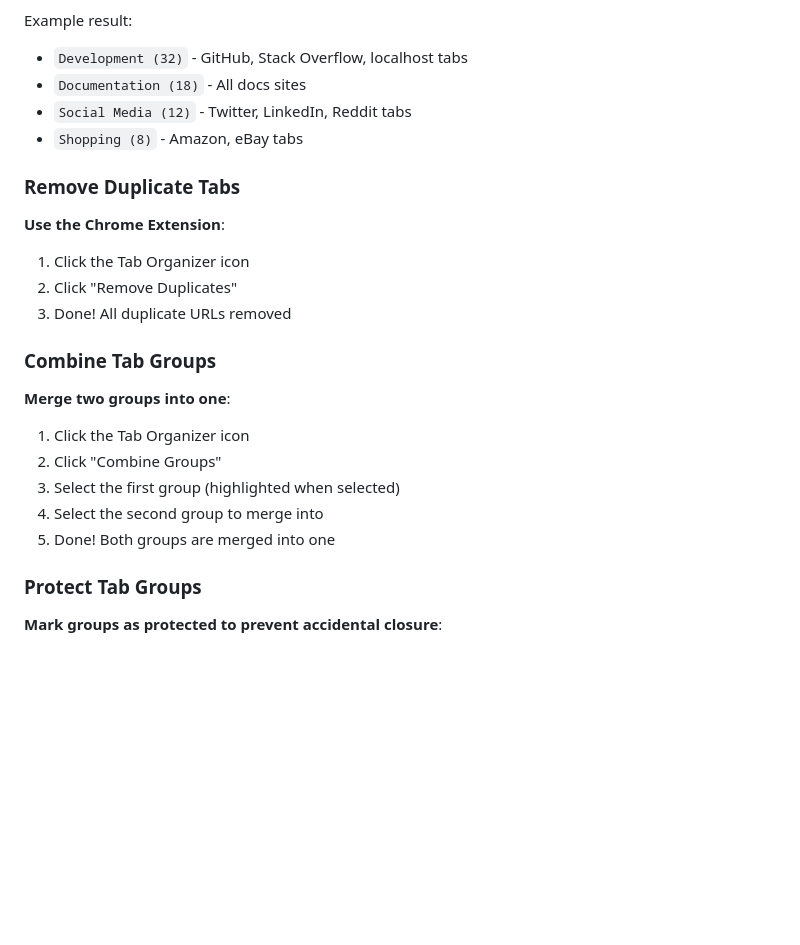
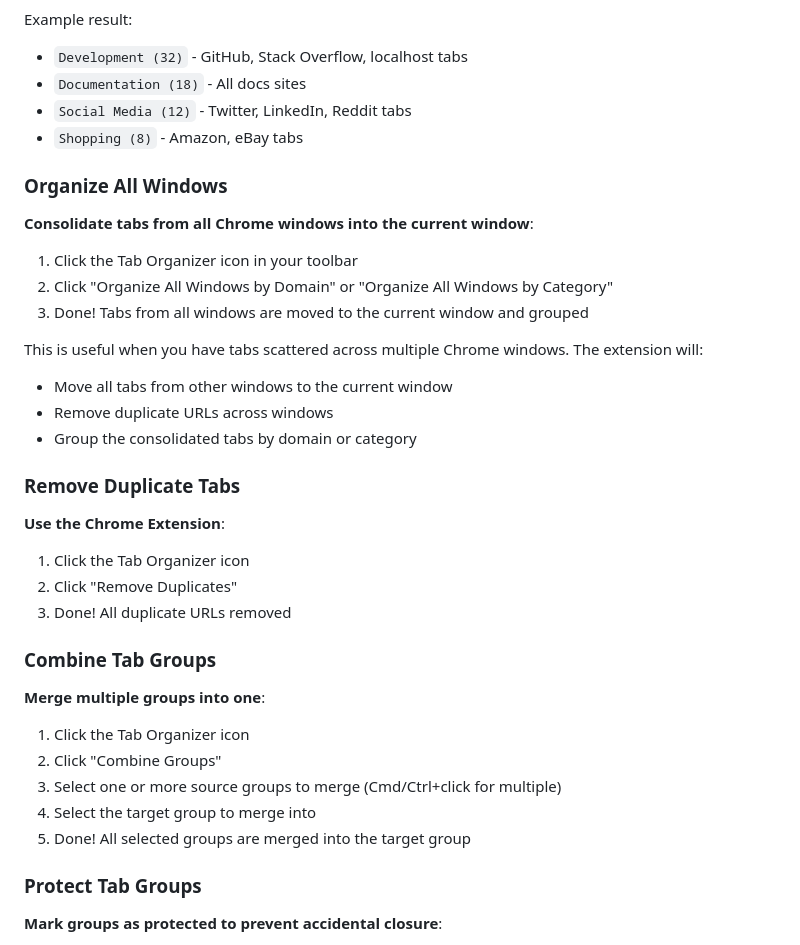
Before and after one commit to malston/chrome-tabs, a Markdown page: README.md, the part around the change printed below. GitHub-like rendering; blank space fills up the shorter version.

```diff
--- a/README.md
+++ b/README.md
@@ -120,6 +139,19 @@ Example result:
 - `Social Media (12)` - Twitter, LinkedIn, Reddit tabs
 - `Shopping (8)` - Amazon, eBay tabs
 
+### Organize All Windows
+
+**Consolidate tabs from all Chrome windows into the current window**:
+
+1. Click the Tab Organizer icon in your toolbar
+2. Click "Organize All Windows by Domain" or "Organize All Windows by Category"
+3. Done! Tabs from all windows are moved to the current window and grouped
+
+This is useful when you have tabs scattered across multiple Chrome windows. The extension will:
+- Move all tabs from other windows to the current window
+- Remove duplicate URLs across windows
+- Group the consolidated tabs by domain or category
+
 ### Remove Duplicate Tabs
 
 **Use the Chrome Extension**:
@@ -130,13 +162,13 @@ Example result:
 
 ### Combine Tab Groups
 
-**Merge two groups into one**:
+**Merge multiple groups into one**:
 
 1. Click the Tab Organizer icon
 2. Click "Combine Groups"
-3. Select the first group (highlighted when selected)
-4. Select the second group to merge into
-5. Done! Both groups are merged into one
+3. Select one or more source groups to merge (Cmd/Ctrl+click for multiple)
+4. Select the target group to merge into
+5. Done! All selected groups are merged into the target group
 
 ### Protect Tab Groups
 
```
Also changed, not shown: other parts of README.md (+21 -2 lines), specs/issue-36-spec.md (added, +192 -0 lines), screenshots/combine-groups.png (added), screenshots/options-page.png (added), screenshots/popup.png, screenshots/protect-groups.png (added).
